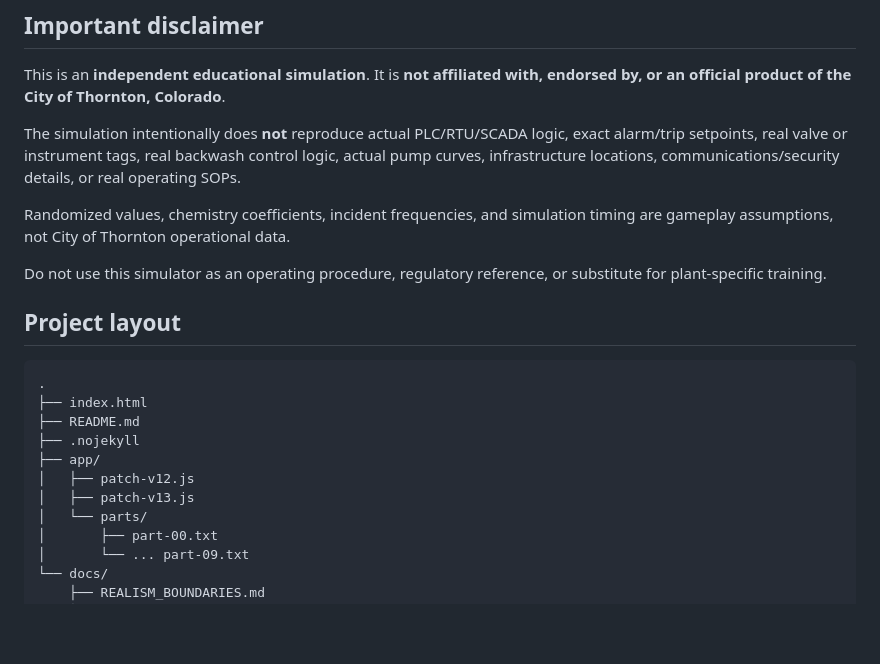
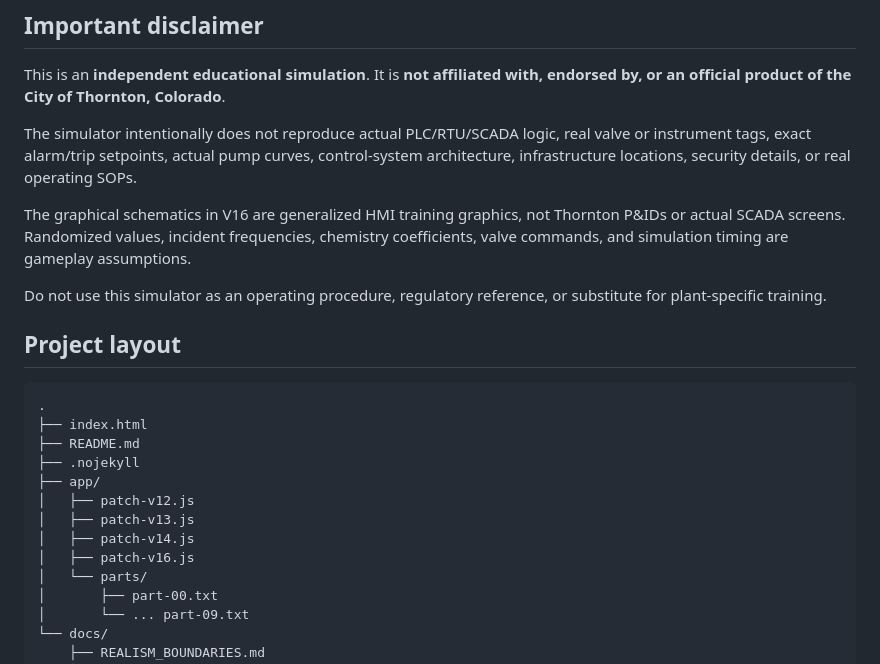
Before and after one commit to jerinsj/thornton-wtp-operator-sim, a Markdown page: README.md, the part around one of its changes. Drawn GitHub-style; blank space fills up the shorter version.

```diff
--- a/README.md
+++ b/README.md
@@ -70,9 +54,9 @@ To enable it: **Settings → Pages → Deploy from a branch → `main` → `/(ro
 
 This is an **independent educational simulation**. It is **not affiliated with, endorsed by, or an official product of the City of Thornton, Colorado**.
 
-The simulation intentionally does **not** reproduce actual PLC/RTU/SCADA logic, exact alarm/trip setpoints, real valve or instrument tags, real backwash control logic, actual pump curves, infrastructure locations, communications/security details, or real operating SOPs.
+The simulator intentionally does not reproduce actual PLC/RTU/SCADA logic, real valve or instrument tags, exact alarm/trip setpoints, actual pump curves, control-system architecture, infrastructure locations, security details, or real operating SOPs.
 
-Randomized values, chemistry coefficients, incident frequencies, and simulation timing are gameplay assumptions, not City of Thornton operational data.
+The graphical schematics in V16 are generalized HMI training graphics, not Thornton P&IDs or actual SCADA screens. Randomized values, incident frequencies, chemistry coefficients, valve commands, and simulation timing are gameplay assumptions.
 
 Do not use this simulator as an operating procedure, regulatory reference, or substitute for plant-specific training.
 
@@ -86,6 +70,8 @@ Do not use this simulator as an operating procedure, regulatory reference, or su
 ├── app/
 │   ├── patch-v12.js
 │   ├── patch-v13.js
+│   ├── patch-v14.js
+│   ├── patch-v16.js
 │   └── parts/
 │       ├── part-00.txt
 │       └── ... part-09.txt
```
Also changed, not shown: other parts of README.md (+37 -53 lines).
